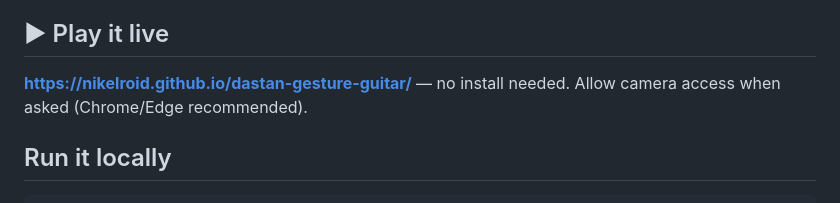
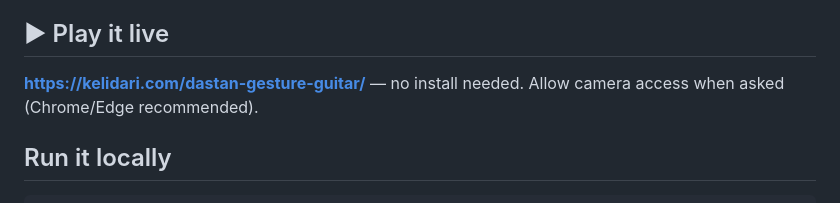
Before and after one commit to Nikelroid/dastan-gesture-guitar, a Markdown page: README.md, the part around the change. Rendered like a GitHub page.

Commit message:
README: live demo link via custom domain kelidari.com
Co-Authored-By: Claude Fable 5 <noreply@anthropic.com>

```diff
--- a/README.md
+++ b/README.md
@@ -15,7 +15,7 @@ in-browser recording. All in **one dependency-free HTML file**.
 
 ## ▶ Play it live
 
-**[https://nikelroid.github.io/dastan-gesture-guitar/](https://nikelroid.github.io/dastan-gesture-guitar/)**
+**[https://kelidari.com/dastan-gesture-guitar/](https://kelidari.com/dastan-gesture-guitar/)**
 — no install needed. Allow camera access when asked (Chrome/Edge recommended).
 
 ## Run it locally
```
